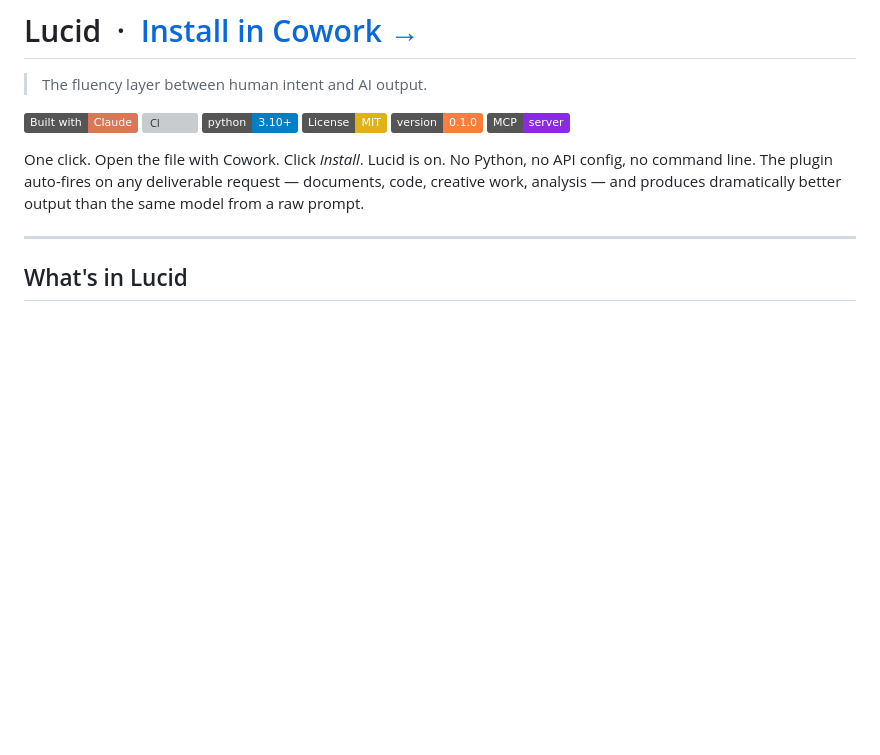
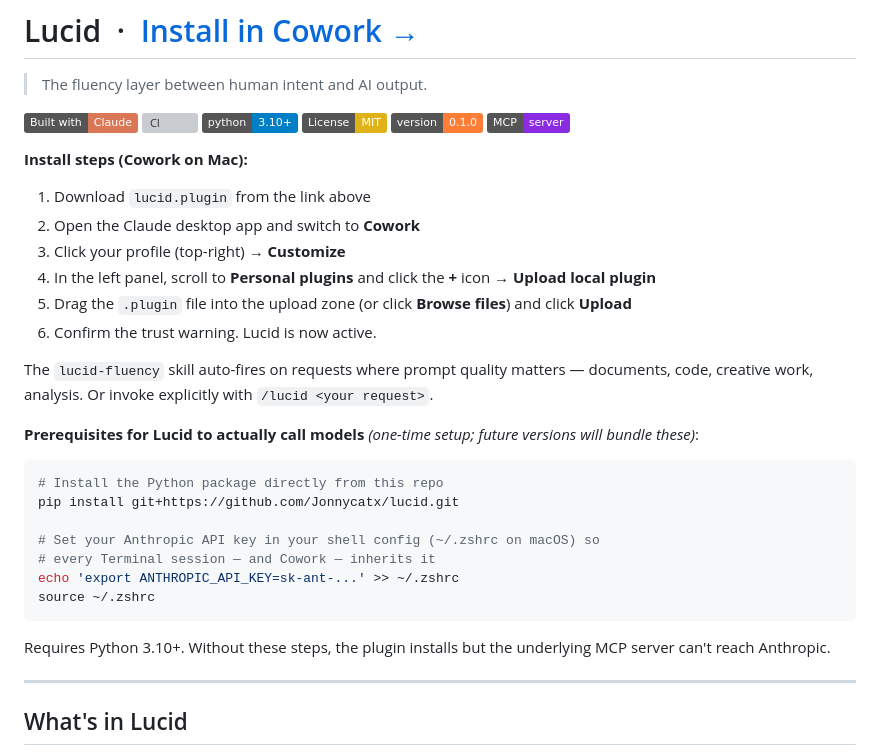
Before and after one commit to Jonnycatx/lucid, a Markdown page: README.md, the part around the change. GitHub-like rendering; badges without logos; blank space fills up the shorter version; grey boxes are pictures that could not be loaded.

Commit message:
Fix README install instructions to match actual Cowork upload flow + correct pip install URL

````diff
--- a/README.md
+++ b/README.md
@@ -9,7 +9,30 @@
 [![Version](https://img.shields.io/badge/version-0.1.0-orange.svg)](#)
 [![MCP](https://img.shields.io/badge/MCP-server-8A2BE2.svg)](https://modelcontextprotocol.io/)
 
-One click. Open the file with Cowork. Click *Install*. Lucid is on. No Python, no API config, no command line. The plugin auto-fires on any deliverable request — documents, code, creative work, analysis — and produces dramatically better output than the same model from a raw prompt.
+**Install steps (Cowork on Mac):**
+
+1. Download `lucid.plugin` from the link above
+2. Open the Claude desktop app and switch to **Cowork**
+3. Click your profile (top-right) → **Customize**
+4. In the left panel, scroll to **Personal plugins** and click the **+** icon → **Upload local plugin**
+5. Drag the `.plugin` file into the upload zone (or click **Browse files**) and click **Upload**
+6. Confirm the trust warning. Lucid is now active.
+
+The `lucid-fluency` skill auto-fires on requests where prompt quality matters — documents, code, creative work, analysis. Or invoke explicitly with `/lucid <your request>`.
+
+**Prerequisites for Lucid to actually call models** *(one-time setup; future versions will bundle these)*:
+
+```bash
+# Install the Python package directly from this repo
+pip install git+https://github.com/Jonnycatx/lucid.git
+
+# Set your Anthropic API key in your shell config (~/.zshrc on macOS) so
+# every Terminal session — and Cowork — inherits it
+echo 'export ANTHROPIC_API_KEY=sk-ant-...' >> ~/.zshrc
+source ~/.zshrc
+```
+
+Requires Python 3.10+. Without these steps, the plugin installs but the underlying MCP server can't reach Anthropic.
 
 ---
 
````
